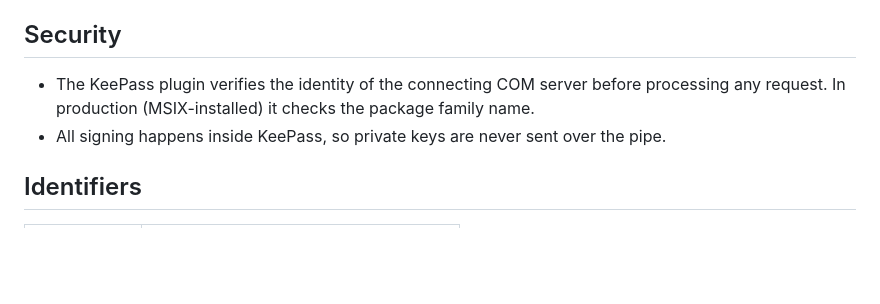
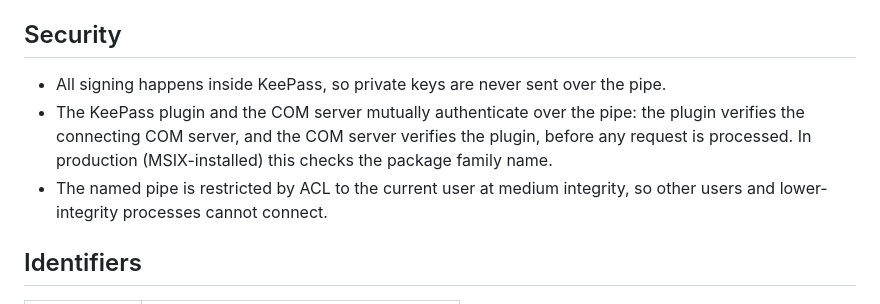
Before and after one commit to yusei36/KeePassPasskey, a Markdown page: README.md, the part around the change. GitHub-like rendering; blank space fills up the shorter version.

Commit message:
updated Security section in README.md

```diff
--- a/README.md
+++ b/README.md
@@ -77,8 +77,9 @@ Credentials created here can be read by KeePassXC and vice versa. Three algorith
 
 ## Security
 
-- The KeePass plugin verifies the identity of the connecting COM server before processing any request. In production (MSIX-installed) it checks the package family name.
 - All signing happens inside KeePass, so private keys are never sent over the pipe.
+- The KeePass plugin and the COM server mutually authenticate over the pipe: the plugin verifies the connecting COM server, and the COM server verifies the plugin, before any request is processed. In production (MSIX-installed) this checks the package family name.
+- The named pipe is restricted by ACL to the current user at medium integrity, so other users and lower-integrity processes cannot connect.
 
 ## Identifiers
 
```
